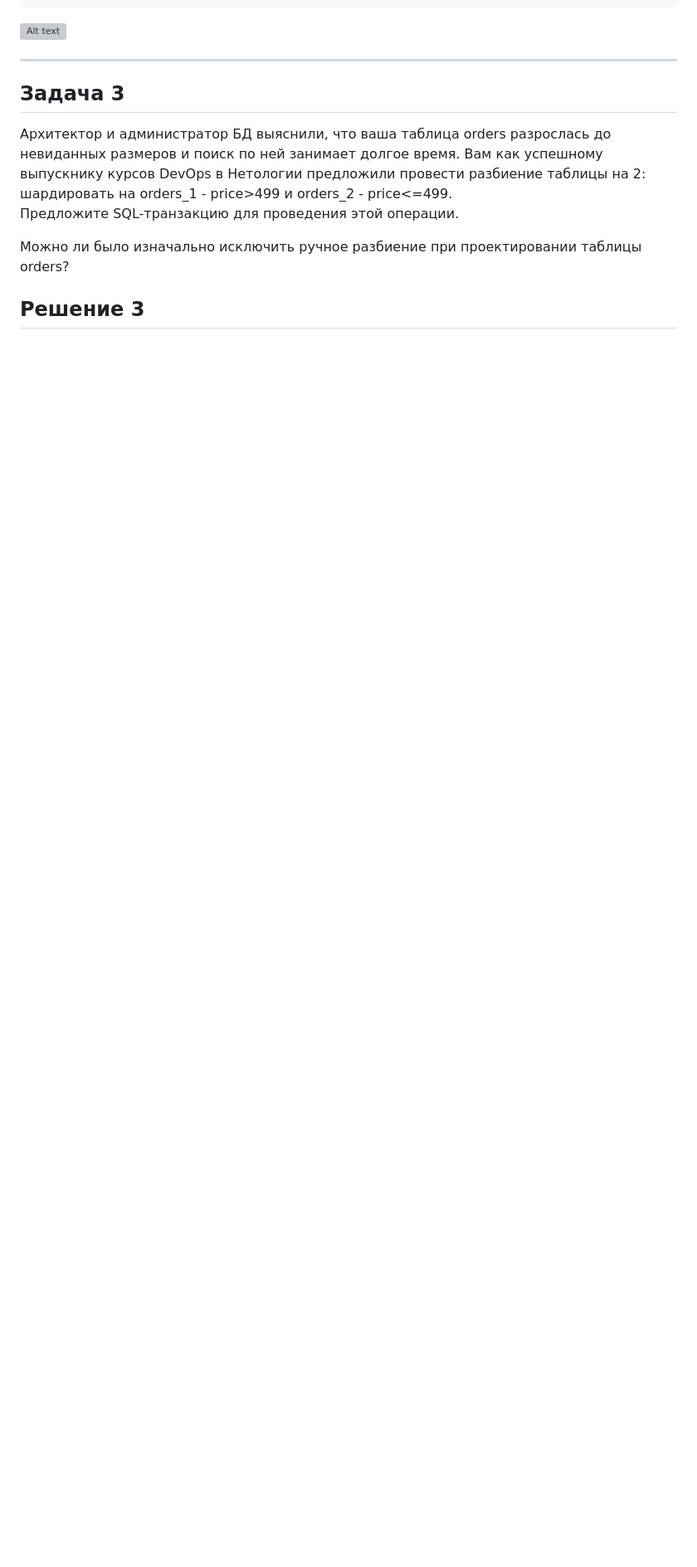
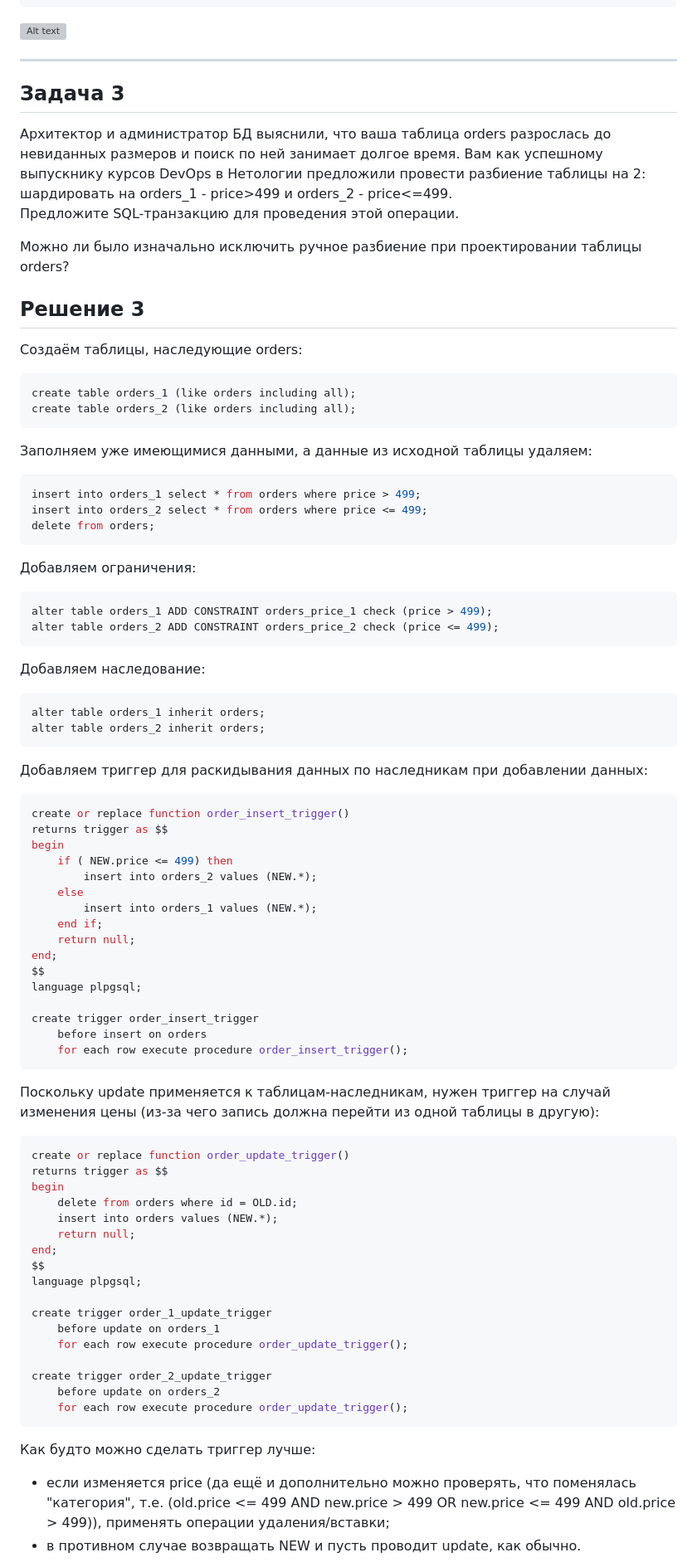
Before and after one commit to RedRatInTheHat/devops-netology, a Markdown page: homework/15.4/README.md, the part around one of its changes. Shown at 83% size. Drawn GitHub-style; blank space fills up the shorter version; grey boxes are pictures that could not be loaded.

````diff
--- a/homework/15.4/README.md
+++ b/homework/15.4/README.md
@@ -83,3 +83,77 @@ where
 
 ## Решение 3
 
+Создаём таблицы, наследующие orders:
+
+```SQL
+create table orders_1 (like orders including all);
+create table orders_2 (like orders including all);
+```
+
+Заполняем уже имеющимися данными, а данные из исходной таблицы удаляем:
+
+```SQL
+insert into orders_1 select * from orders where price > 499;
+insert into orders_2 select * from orders where price <= 499;
+delete from orders;
+```
+
+Добавляем ограничения:
+```SQL
+alter table orders_1 ADD CONSTRAINT orders_price_1 check (price > 499);
+alter table orders_2 ADD CONSTRAINT orders_price_2 check (price <= 499);
+```
+
+Добавляем наследование:
+
+```SQL
+alter table orders_1 inherit orders;
+alter table orders_2 inherit orders;
+```
+
+Добавляем триггер для раскидывания данных по наследникам при добавлении данных:
+
+```SQL
+create or replace function order_insert_trigger()
+returns trigger as $$
+begin
+    if ( NEW.price <= 499) then
+        insert into orders_2 values (NEW.*);
+	else
+	    insert into orders_1 values (NEW.*);
+	end if;
+	return null;
+end;
+$$
+language plpgsql;
+
+create trigger order_insert_trigger
+    before insert on orders
+    for each row execute procedure order_insert_trigger();
+```
+
+Поскольку update применяется к таблицам-наследникам, нужен триггер на случай изменения цены (из-за чего запись должна перейти из одной таблицы в другую):
+
+```SQL
+create or replace function order_update_trigger()
+returns trigger as $$
+begin
+	delete from orders where id = OLD.id;
+	insert into orders values (NEW.*);
+	return null;
+end;
+$$
+language plpgsql;
+
+create trigger order_1_update_trigger
+    before update on orders_1
+    for each row execute procedure order_update_trigger();
+
+create trigger order_2_update_trigger
+    before update on orders_2
+    for each row execute procedure order_update_trigger();
+```
+Как будто можно сделать триггер лучше:
+* если изменяется price (да ещё и дополнительно можно проверять, что поменялась "категория", т.е. (old.price <= 499 AND new.price > 499 OR new.price <= 499 AND old.price > 499)), применять операции удаления/вставки;
+* в противном случае возвращать NEW и пусть проводит update, как обычно.
+
````
Also changed, not shown: other parts of homework/15.4/README.md (+78 -0 lines).
